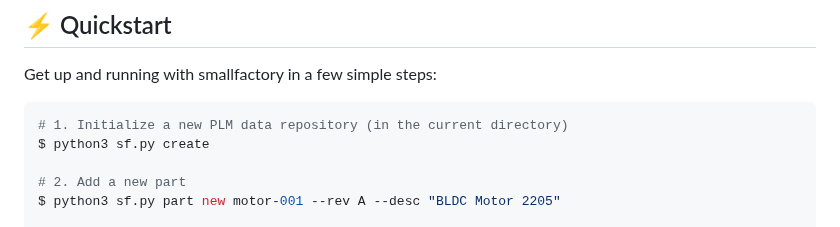
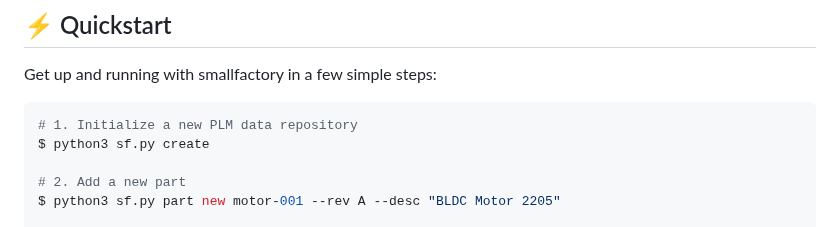
Before and after one commit to yusufm/smallfactory, a Markdown page: README.md, the part around the change. Drawn GitHub-style.

Commit message:
docs: clarify PLM repository initialization instructions in README

````diff
--- a/README.md
+++ b/README.md
@@ -100,7 +100,7 @@ This means anyone, anywhere, can get started in seconds—clone, install, run. N
 Get up and running with smallfactory in a few simple steps:
 
 ```sh
-# 1. Initialize a new PLM data repository (in the current directory)
+# 1. Initialize a new PLM data repository
 $ python3 sf.py create
 
 # 2. Add a new part
````
